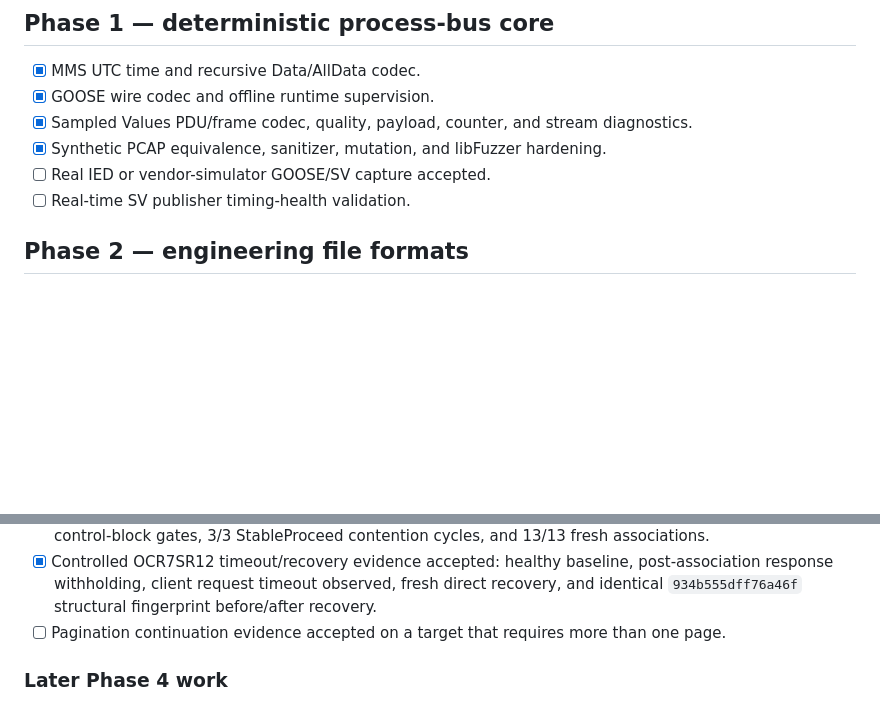
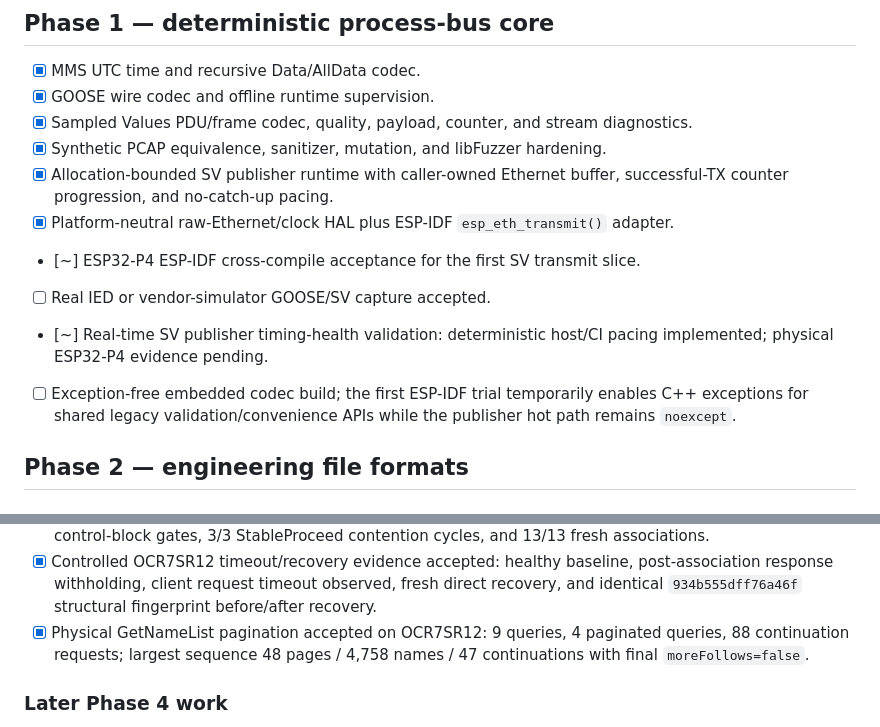
Before and after one commit to masarray/arstack61850, a Markdown page: MIGRATION_CHECKLIST.md, 2 parts joined by grey strips. Drawn GitHub-style; blank space fills up the shorter version.

Commit message:
Record pagination acceptance and ESP32-P4 SV port status

```diff
--- a/MIGRATION_CHECKLIST.md
+++ b/MIGRATION_CHECKLIST.md
@@ -17,8 +17,12 @@ behavioral oracle until laboratory interoperability is complete.
 - [x] GOOSE wire codec and offline runtime supervision.
 - [x] Sampled Values PDU/frame codec, quality, payload, counter, and stream diagnostics.
 - [x] Synthetic PCAP equivalence, sanitizer, mutation, and libFuzzer hardening.
+- [x] Allocation-bounded SV publisher runtime with caller-owned Ethernet buffer, successful-TX counter progression, and no-catch-up pacing.
+- [x] Platform-neutral raw-Ethernet/clock HAL plus ESP-IDF `esp_eth_transmit()` adapter.
+- [~] ESP32-P4 ESP-IDF cross-compile acceptance for the first SV transmit slice.
 - [ ] Real IED or vendor-simulator GOOSE/SV capture accepted.
-- [ ] Real-time SV publisher timing-health validation.
+- [~] Real-time SV publisher timing-health validation: deterministic host/CI pacing implemented; physical ESP32-P4 evidence pending.
+- [ ] Exception-free embedded codec build; the first ESP-IDF trial temporarily enables C++ exceptions for shared legacy validation/convenience APIs while the publisher hot path remains `noexcept`.
 
 ## Phase 2 — engineering file formats
 
@@ -144,7 +148,7 @@ behavioral oracle until laboratory interoperability is complete.
 - [x] C# and C++ same-IED OCR7SR12 structural/type/runtime comparison accepted with zero blocking findings.
 - [x] Primary-vendor OCR7SR12 ten-cycle acceptance: 10/10 stable discovery cycles, full 286/286 RCB and control-block gates, 3/3 StableProceed contention cycles, and 13/13 fresh associations.
 - [x] Controlled OCR7SR12 timeout/recovery evidence accepted: healthy baseline, post-association response withholding, client request timeout observed, fresh direct recovery, and identical `934b555dff76a46f` structural fingerprint before/after recovery.
-- [ ] Pagination continuation evidence accepted on a target that requires more than one page.
+- [x] Physical GetNameList pagination accepted on OCR7SR12: 9 queries, 4 paginated queries, 88 continuation requests; largest sequence 48 pages / 4,758 names / 47 continuations with final `moreFollows=false`.
 
 ### Later Phase 4 work
 
```
